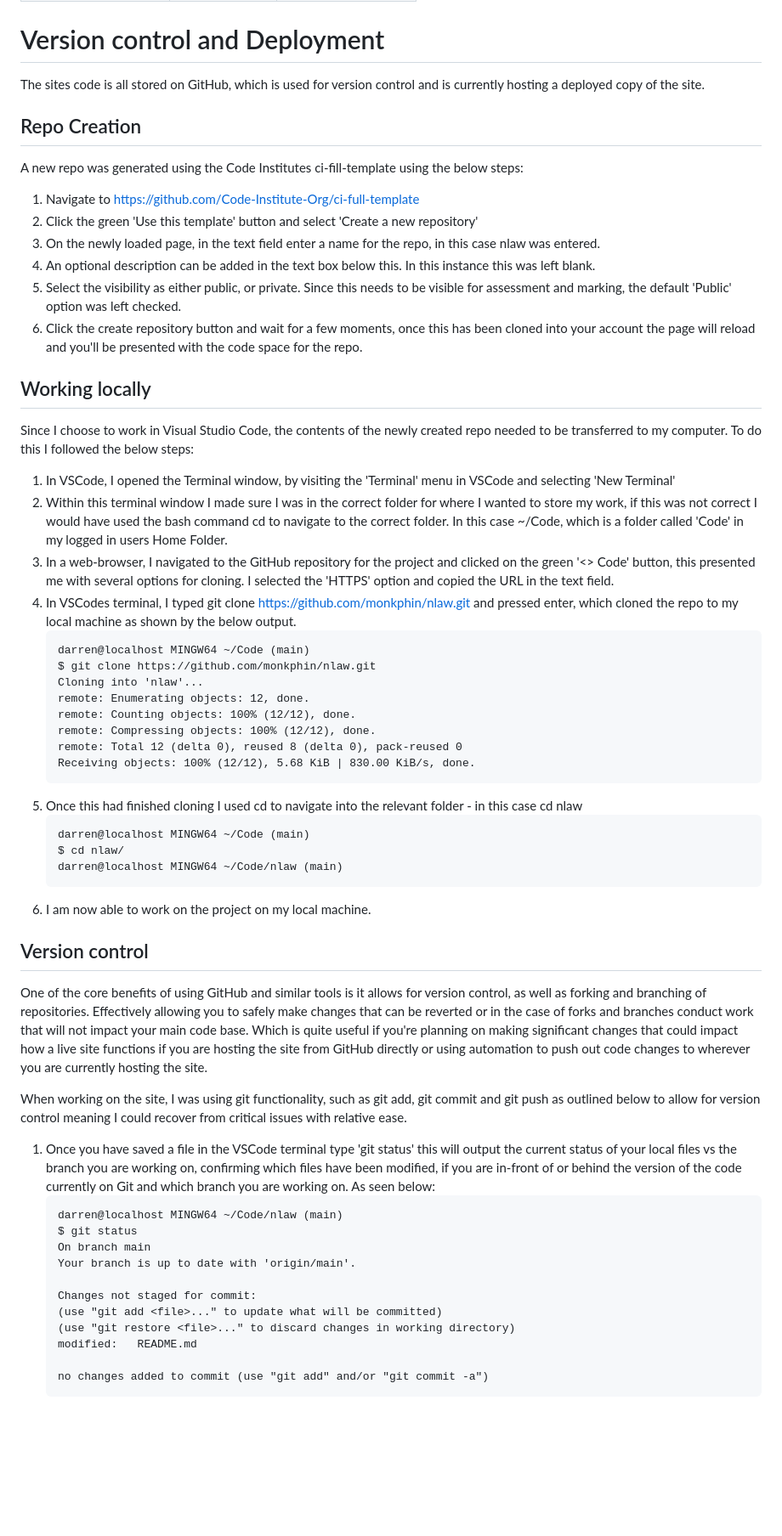
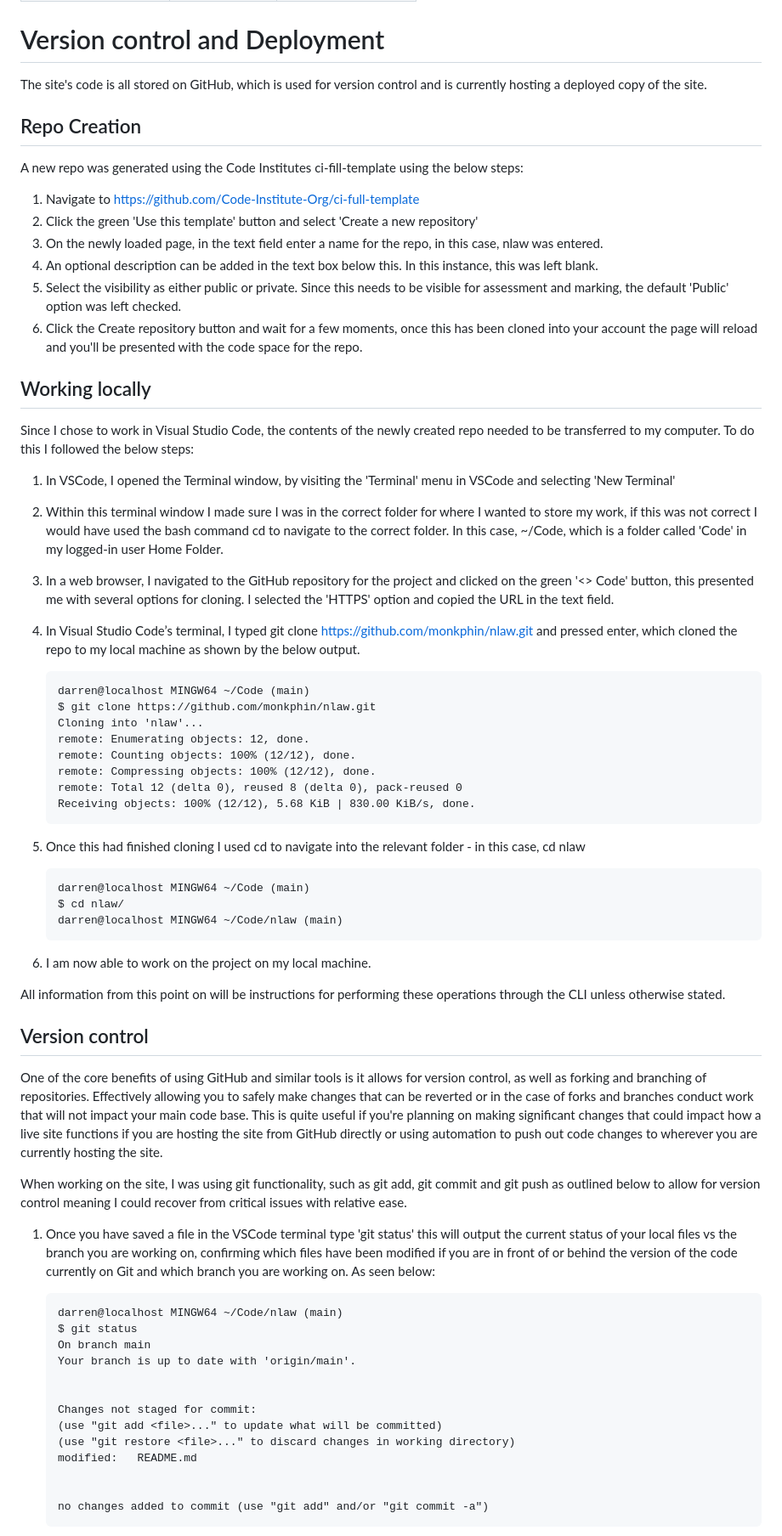
Before and after one commit to monkphin/nlaw, a Markdown page: README.md, the part around the change printed below. Shown: that part at 85% size. GitHub-like rendering; folded sections open; blank space fills up the shorter version.

````diff
--- a/README.md
+++ b/README.md
@@ -878,27 +878,35 @@ Responsiveness testing was performed using Chrome's Developer Tools.
 
 # Version control and Deployment
 
-The sites code is all stored on GitHub, which is used for version control and is currently hosting a deployed copy of the site.
+
+The site's code is all stored on GitHub, which is used for version control and is currently hosting a deployed copy of the site.
+
 
 ## Repo Creation
 
+
 A new repo was generated using the Code Institutes ci-fill-template using the below steps:
+
 
 1. Navigate to https://github.com/Code-Institute-Org/ci-full-template
 2. Click the green 'Use this template' button and select 'Create a new repository'
-3. On the newly loaded page, in the text field enter a name for the repo, in this case nlaw was entered.
-4. An optional description can be added in the text box below this. In this instance this was left blank.
-5. Select the visibility as either public, or private. Since this needs to be visible for assessment and marking, the default 'Public' option was left checked.
-6. Click the create repository button and wait for a few moments, once this has been cloned into your account the page will reload and you'll be presented with the code space for the repo.
+3. On the newly loaded page, in the text field enter a name for the repo, in this case, nlaw was entered.
+4. An optional description can be added in the text box below this. In this instance, this was left blank.
+5. Select the visibility as either public or private. Since this needs to be visible for assessment and marking, the default 'Public' option was left checked.
+6. Click the Create repository button and wait for a few moments, once this has been cloned into your account the page will reload and you'll be presented with the code space for the repo.
+
 
 ## Working locally
 
-Since I choose to work in Visual Studio Code, the contents of the newly created repo needed to be transferred to my computer. To do this I followed the below steps:
+
+Since I chose to work in Visual Studio Code, the contents of the newly created repo needed to be transferred to my computer. To do this I followed the below steps:
+
 
 1. In VSCode, I opened the Terminal window, by visiting the 'Terminal' menu in VSCode and selecting 'New Terminal'
-2. Within this terminal window I made sure I was in the correct folder for where I wanted to store my work, if this was not correct I would have used the bash command cd to navigate to the correct folder. In this case ~/Code, which is a folder called 'Code' in my logged in users Home Folder.
-3. In a web-browser, I navigated to the GitHub repository for the project and clicked on the green '<> Code' button, this presented me with several options for cloning. I selected the 'HTTPS' option and copied the URL in the text field.
-4. In VSCodes terminal, I typed git clone https://github.com/monkphin/nlaw.git and pressed enter, which cloned the repo to my local machine as shown by the below output.
+2. Within this terminal window I made sure I was in the correct folder for where I wanted to store my work, if this was not correct I would have used the bash command cd to navigate to the correct folder. In this case, ~/Code, which is a folder called 'Code' in my logged-in user Home Folder.
+3. In a web browser, I navigated to the GitHub repository for the project and clicked on the green '<> Code' button, this presented me with several options for cloning. I selected the 'HTTPS' option and copied the URL in the text field.
+4. In Visual Studio Code’s terminal, I typed git clone https://github.com/monkphin/nlaw.git and pressed enter, which cloned the repo to my local machine as shown by the below output.
+
     ```
     darren@localhost MINGW64 ~/Code (main)
     $ git clone https://github.com/monkphin/nlaw.git
@@ -909,7 +917,9 @@ Since I choose to work in Visual Studio Code, the contents of the newly created
     remote: Total 12 (delta 0), reused 8 (delta 0), pack-reused 0
     Receiving objects: 100% (12/12), 5.68 KiB | 830.00 KiB/s, done.
     ```
-5. Once this had finished cloning I used cd to navigate into the relevant folder - in this case cd nlaw
+
+5. Once this had finished cloning I used cd to navigate into the relevant folder - in this case, cd nlaw
+
     ```
     darren@localhost MINGW64 ~/Code (main)
     $ cd nlaw/
@@ -917,22 +927,31 @@ Since I choose to work in Visual Studio Code, the contents of the newly created
     ```
 6. I am now able to work on the project on my local machine.
 
+
+All information from this point on will be instructions for performing these operations through the CLI unless otherwise stated.
+
+
 ## Version control
-One of the core benefits of using GitHub and similar tools is it allows for version control, as well as forking and branching of repositories. Effectively allowing you to safely make changes that can be reverted or in the case of forks and branches conduct work that will not impact your main code base. Which is quite useful if you're planning on making significant changes that could impact how a live site functions if you are hosting the site from GitHub directly or using automation to push out code changes to wherever you are currently hosting the site.
+One of the core benefits of using GitHub and similar tools is it allows for version control, as well as forking and branching of repositories. Effectively allowing you to safely make changes that can be reverted or in the case of forks and branches conduct work that will not impact your main code base. This is quite useful if you're planning on making significant changes that could impact how a live site functions if you are hosting the site from GitHub directly or using automation to push out code changes to wherever you are currently hosting the site.
+
 
 When working on the site, I was using git functionality, such as git add, git commit and git push as outlined below to allow for version control meaning I could recover from critical issues with relative ease.
 
-1. Once you have saved a file in the VSCode terminal type 'git status' this will output the current status of your local files vs the branch you are working on, confirming which files have been modified, if you are in-front of or behind the version of the code currently on Git and which branch you are working on. As seen below:
+
+1. Once you have saved a file in the VSCode terminal type 'git status' this will output the current status of your local files vs the branch you are working on, confirming which files have been modified if you are in front of or behind the version of the code currently on Git and which branch you are working on. As seen below:
+
     ```
     darren@localhost MINGW64 ~/Code/nlaw (main)
     $ git status
     On branch main
     Your branch is up to date with 'origin/main'.
 
+
     Changes not staged for commit:
     (use "git add <file>..." to update what will be committed)
     (use "git restore <file>..." to discard changes in working directory)
     modified:   README.md
 
+
     no changes added to commit (use "git add" and/or "git commit -a")
     ```
````
Also changed, not shown: other parts of README.md (+97 -53 lines), docs/branch.png (added).
